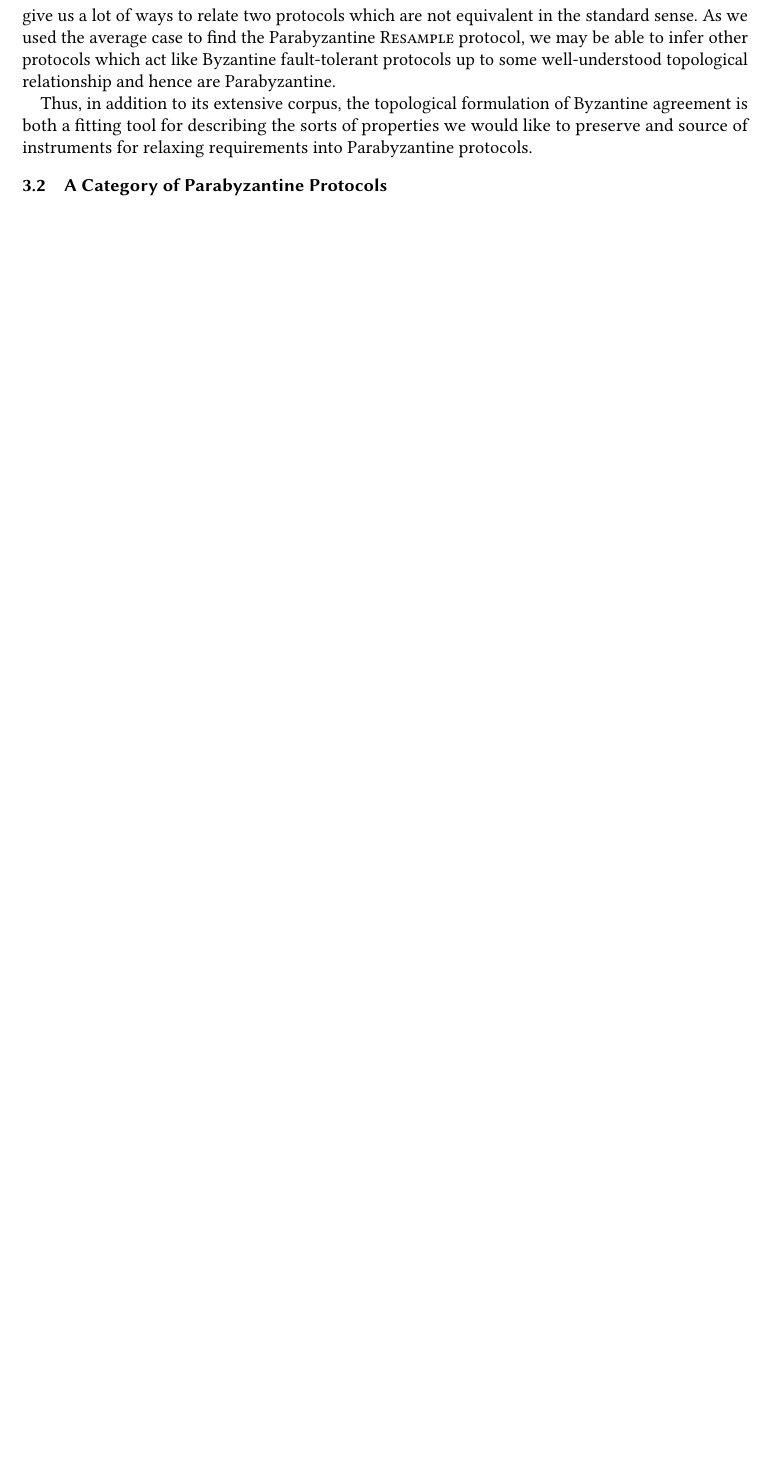
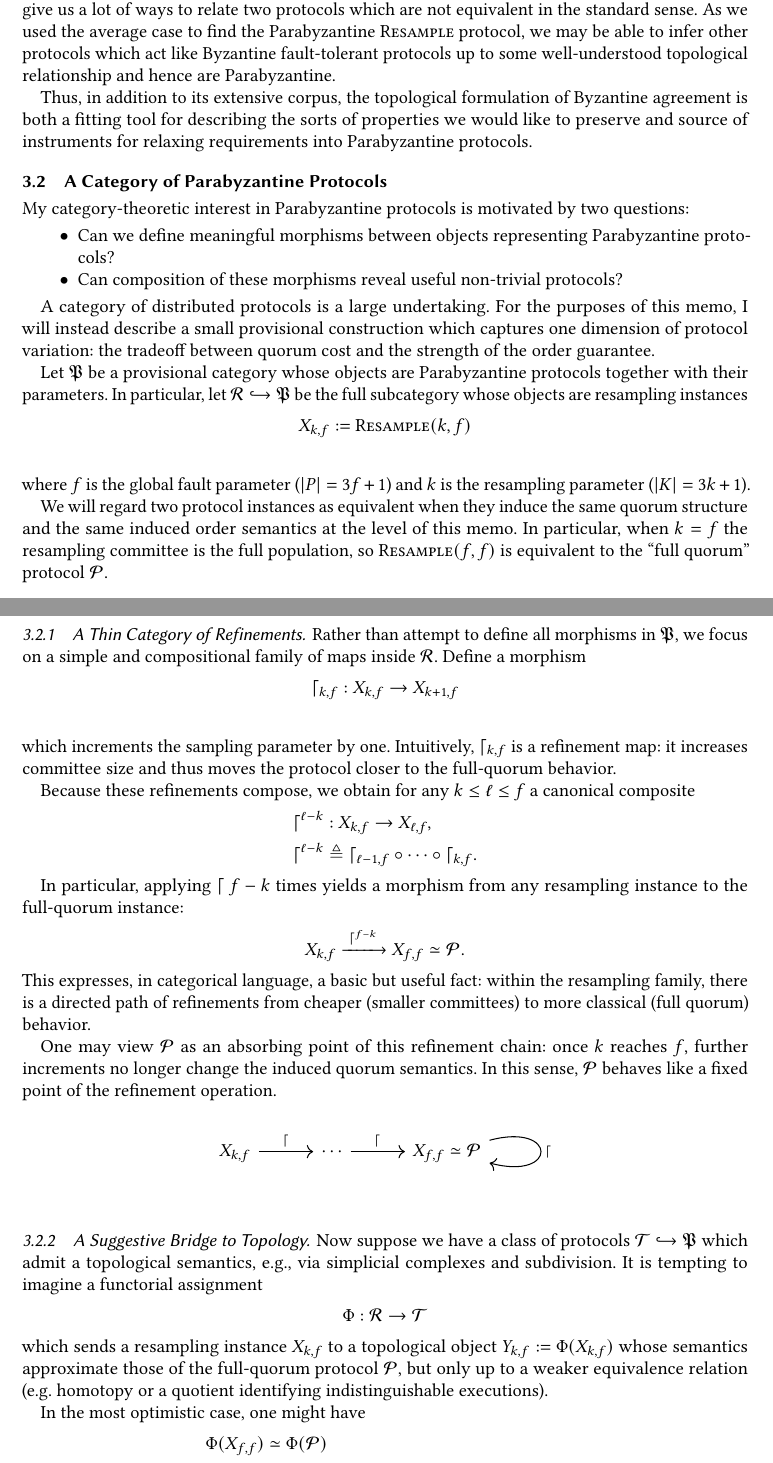
Before and after one commit to ramate-io/bfa, a LaTeX paper (papers/memo/main.tex): part of page 9 of 9 before the commit and two parts of pages 10 and 11 of 12 after it, the two joined at a grey line, cut so that both start at the same text, the shorter picture padded with empty space. Compiled offline with pdfLaTeX.

Commit message:
feat: first draft.

```diff
--- a/papers/memo/main.tex
+++ b/papers/memo/main.tex
@@ -121,7 +121,7 @@
 \usepackage{iftex}
 
 \ifPDFTeX
-  \DeclareRobustCommand{\bo}{\mathfrak{B}}
+  \DeclareRobustCommand{\bo}{\mathfrak{P}}
 \else
   \usepackage{fontspec}
   \newfontfamily{\vaifont}{Noto Sans Vai}
@@ -142,7 +142,7 @@
   }
 \fi
 
-\newcommand{\bfa}{\bo}
+\newcommand{\pb}{\bo}
 
 \usepackage{subcaption}
 \usepackage{tikz}
@@ -514,6 +518,66 @@ In topology generally, we can access many of these non-standard equivalence rela
 
 Thus, in addition to its extensive corpus, the topological formulation of Byzantine agreement is both a fitting tool for describing the sorts of properties we would like to preserve and source of instruments for relaxing requirements into Parabyzantine protocols.
 
-
 \subsection{A Category of Parabyzantine Protocols}
 
+My category-theoretic interest in Parabyzantine protocols is motivated by two questions:
+
+\begin{itemize}
+  \item Can we define meaningful morphisms between objects representing Parabyzantine protocols?
+  \item Can composition of these morphisms reveal useful non-trivial protocols?
+\end{itemize}
+
+A category of distributed protocols is a large undertaking. For the purposes of this memo, I will instead describe a small provisional construction which captures one dimension of protocol variation: the tradeoff between quorum cost and the strength of the order guarantee.
+
+Let $\pb$ be a provisional category whose objects are Parabyzantine protocols together with their parameters. In particular, let $\mathcal{R}\hookrightarrow \pb$ be the full subcategory whose objects are resampling instances
+\begin{flalign*}
+& X_{k,f} := \textsc{Resample}(k,f) \\
+\end{flalign*}
+where $f$ is the global fault parameter ($|P|=3f+1$) and $k$ is the resampling parameter ($|K|=3k+1$).
+
+We will regard two protocol instances as equivalent when they induce the same quorum structure and the same induced order semantics at the level of this memo. In particular, when $k=f$ the resampling committee is the full population, so $\textsc{Resample}(f,f)$ is equivalent to the ``full quorum'' protocol $\mathcal{P}$.
+
+\medskip
+
+\subsubsection{A Thin Category of Refinements}
+Rather than attempt to define all morphisms in $\pb$, we focus on a simple and compositional family of maps inside $\mathcal{R}$. Define a morphism
+\begin{flalign*}
+  &\mathcal{d}_{k,f} : X_{k,f} \to X_{k+1,f} \\
+\end{flalign*}
+which increments the sampling parameter by one. Intuitively, $\mathcal{d}_{k,f}$ is a refinement map: it increases committee size and thus moves the protocol closer to the full-quorum behavior.
+
+Because these refinements compose, we obtain for any $k \leq \ell \leq f$ a canonical composite
+\begin{flalign*}
+  &\mathcal{d}^{\ell-k} : X_{k,f} \to X_{\ell,f},\\
+  &\mathcal{d}^{\ell-k} \triangleq \mathcal{d}_{\ell-1,f}\circ \cdots \circ \mathcal{d}_{k,f}.
+\end{flalign*}
+
+In particular, applying $\mathcal{d}$ $f-k$ times yields a morphism from any resampling instance to the full-quorum instance:
+\begin{flalign*}
+X_{k,f} \xrightarrow{\;\mathcal{d}^{f-k}\;} X_{f,f} \simeq \mathcal{P}.
+\end{flalign*}
+This expresses, in categorical language, a basic but useful fact: within the resampling family, there is a directed path of refinements from cheaper (smaller committees) to more classical (full quorum) behavior.
+
+One may view $\mathcal{P}$ as an absorbing point of this refinement chain: once $k$ reaches $f$, further increments no longer change the induced quorum semantics. In this sense, $\mathcal{P}$ behaves like a fixed point of the refinement operation.
+
+\[
+\begin{tikzcd}[row sep=2em, column sep=3em]
+  X_{k,f} \arrow[r, "\mathcal{d}"] & \cdots \arrow[r, "\mathcal{d}"] & X_{f,f} \simeq \mathcal{P} \arrow[loop right, "\mathcal{d}"] \\
+\end{tikzcd}
+\]
+
+\medskip
+
+\subsubsection{A Suggestive Bridge to Topology}
+Now suppose we have a class of protocols $\mathcal{T}\hookrightarrow \pb$ which admit a topological semantics, e.g., via simplicial complexes and subdivision. It is tempting to imagine a functorial assignment
+\begin{flalign*}
+\Phi : \mathcal{R} \to \mathcal{T}
+\end{flalign*}
+which sends a resampling instance $X_{k,f}$ to a topological object $Y_{k,f}:=\Phi(X_{k,f})$ whose semantics approximate those of the full-quorum protocol $\mathcal{P}$, but only up to a weaker equivalence relation (e.g. homotopy or a quotient identifying indistinguishable executions).
+
+In the most optimistic case, one might have
+\begin{flalign*}
+  &\Phi(X_{f,f}) \simeq \Phi(\mathcal{P}) \\
+  &\quad\text{and}\quad \\
+  &\Phi(X_{k,f}) \simeq \Phi(\mathcal{P}) \text{ up to a controlled deformation.} \\
+\end{flalign*}
```
Also changed, not shown: papers/memo/main.pdf, papers/memo/main.tex (20 more changed lines), 3 other files.
